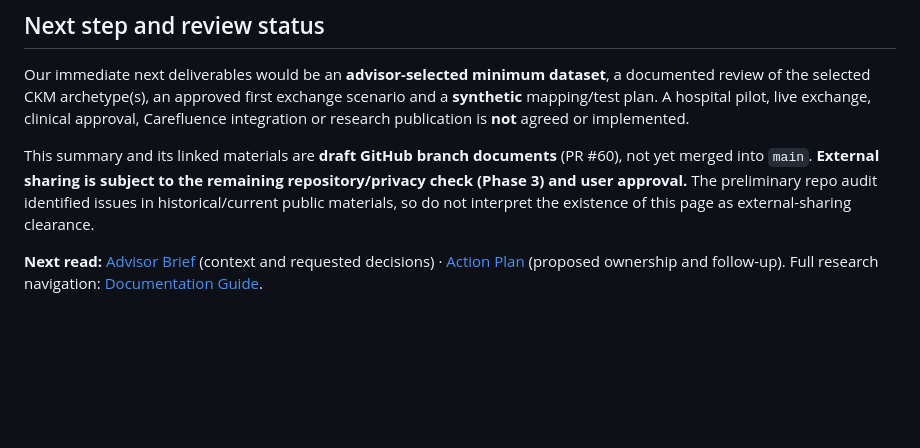
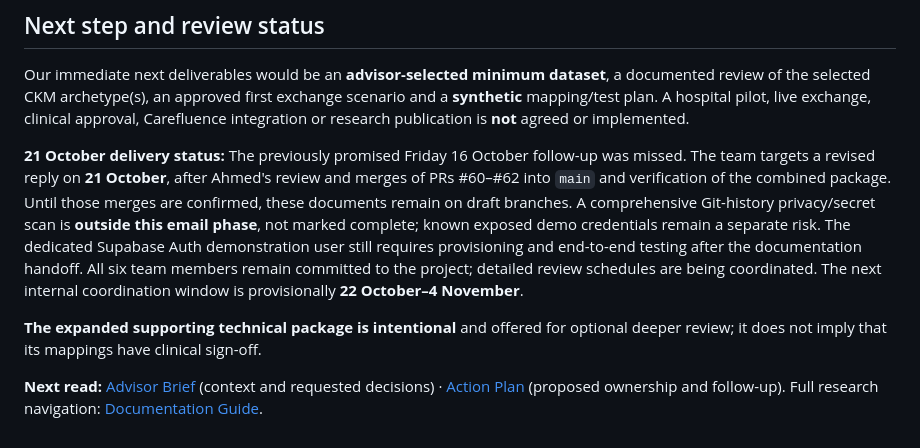
Before and after one commit to Ahmed-Braiek/hani-maak, a Markdown page: docs/interoperability/EXECUTIVE_SUMMARY.md, the part around the change. GitHub-like rendering; blank space fills up the shorter version.

Commit message:
docs: bring summary into line with missed follow-up and corrected handoff

```diff
--- a/docs/interoperability/EXECUTIVE_SUMMARY.md
+++ b/docs/interoperability/EXECUTIVE_SUMMARY.md
@@ -44,6 +44,8 @@ Caregiver-private conversations, wellbeing, family conflicts and experimental em
 
 Our immediate next deliverables would be an **advisor-selected minimum dataset**, a documented review of the selected CKM archetype(s), an approved first exchange scenario and a **synthetic** mapping/test plan. A hospital pilot, live exchange, clinical approval, Carefluence integration or research publication is **not** agreed or implemented.
 
-This summary and its linked materials are **draft GitHub branch documents** (PR #60), not yet merged into `main`. **External sharing is subject to the remaining repository/privacy check (Phase 3) and user approval.** The preliminary repo audit identified issues in historical/current public materials, so do not interpret the existence of this page as external-sharing clearance.
+**21 October delivery status:** The previously promised Friday 16 October follow-up was missed. The team targets a revised reply on **21 October**, after Ahmed's review and merges of PRs #60–#62 into `main` and verification of the combined package. Until those merges are confirmed, these documents remain on draft branches. A comprehensive Git-history privacy/secret scan is **outside this email phase**, not marked complete; known exposed demo credentials remain a separate risk. The dedicated Supabase Auth demonstration user still requires provisioning and end-to-end testing after the documentation handoff. All six team members remain committed to the project; detailed review schedules are being coordinated. The next internal coordination window is provisionally **22 October–4 November**.
+
+**The expanded supporting technical package is intentional** and offered for optional deeper review; it does not imply that its mappings have clinical sign-off.
 
 **Next read:** [Advisor Brief](ADVISOR_BRIEF.md) (context and requested decisions) · [Action Plan](ACTION_PLAN_v0.1.md) (proposed ownership and follow-up). Full research navigation: [Documentation Guide](README.md).
```
